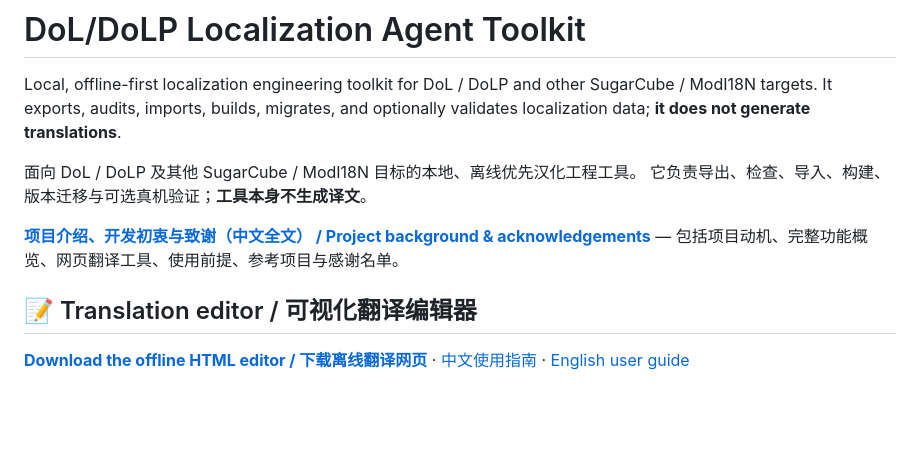
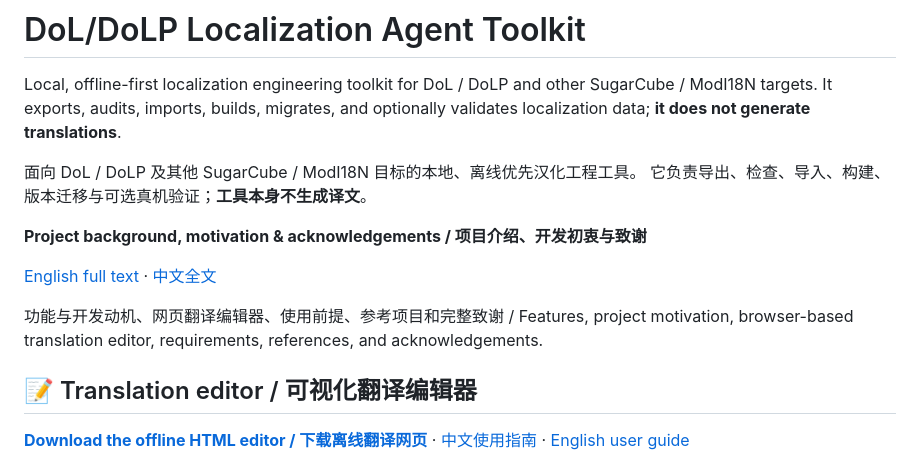
Before and after one commit to ColdDoge/dol-p-localization-agent-toolkit, a Markdown page: README.md, the part around the change. Drawn GitHub-style; blank space fills up the shorter version.

Commit message:
docs: cross-link English and Chinese project background in README.md

```diff
--- a/README.md
+++ b/README.md
@@ -7,7 +7,11 @@ optionally validates localization data; **it does not generate translations**.
 面向 DoL / DoLP 及其他 SugarCube / ModI18N 目标的本地、离线优先汉化工程工具。
 它负责导出、检查、导入、构建、版本迁移与可选真机验证；**工具本身不生成译文**。
 
-**[项目介绍、开发初衷与致谢（中文全文） / Project background & acknowledgements](docs/项目介绍、开发初衷与致谢.md)** — 包括项目动机、完整功能概览、网页翻译工具、使用前提、参考项目与感谢名单。
+**Project background, motivation & acknowledgements / 项目介绍、开发初衷与致谢**
+
+[English full text](docs/PROJECT-BACKGROUND-AND-ACKNOWLEDGEMENTS.en.md) · [中文全文](docs/项目介绍、开发初衷与致谢.md)
+
+功能与开发动机、网页翻译编辑器、使用前提、参考项目和完整致谢 / Features, project motivation, browser-based translation editor, requirements, references, and acknowledgements.
 
 ## 📝 Translation editor / 可视化翻译编辑器
 
```
